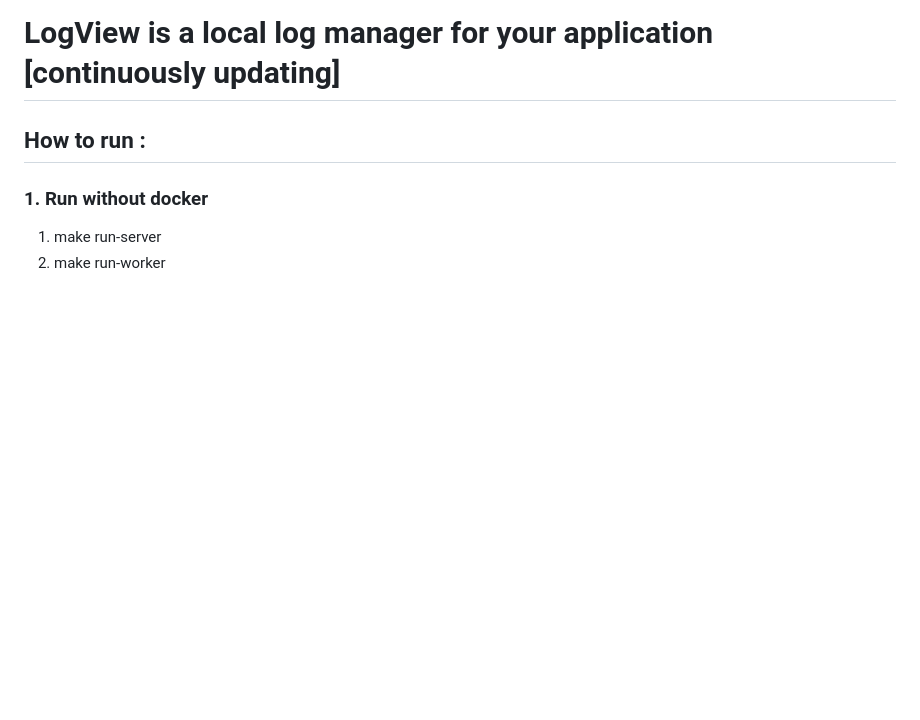
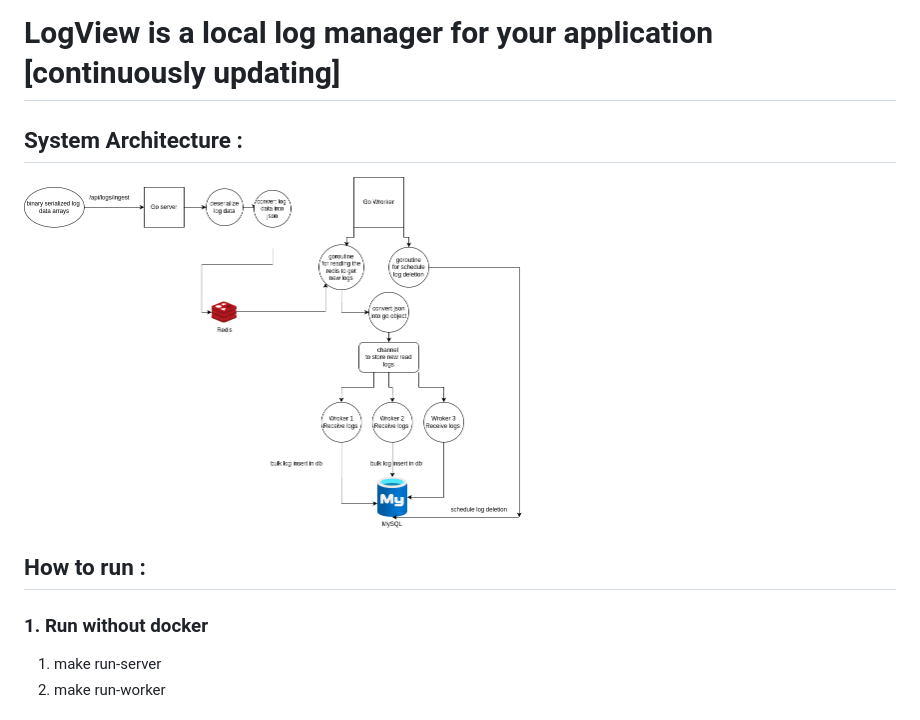
Before and after one commit to Utsavch189/LogView-Main, a Markdown page: readme.md, the part around the change printed below. GitHub-like rendering; pictures changed too: readme_snaps/logview.drawio.png (added); blank space fills up the shorter version.

```diff
--- a/readme.md
+++ b/readme.md
@@ -1,4 +1,7 @@
 # LogView is a local log manager for your application [continuously updating]
+
+## System Architecture :
+<img src="./readme_snaps/logview.drawio.png" alt="Screenshot5" width="500"/>
 
 ## How to run :
 ### 1. Run without docker
```
Also changed, not shown: other parts of readme.md (+3 -0 lines).
